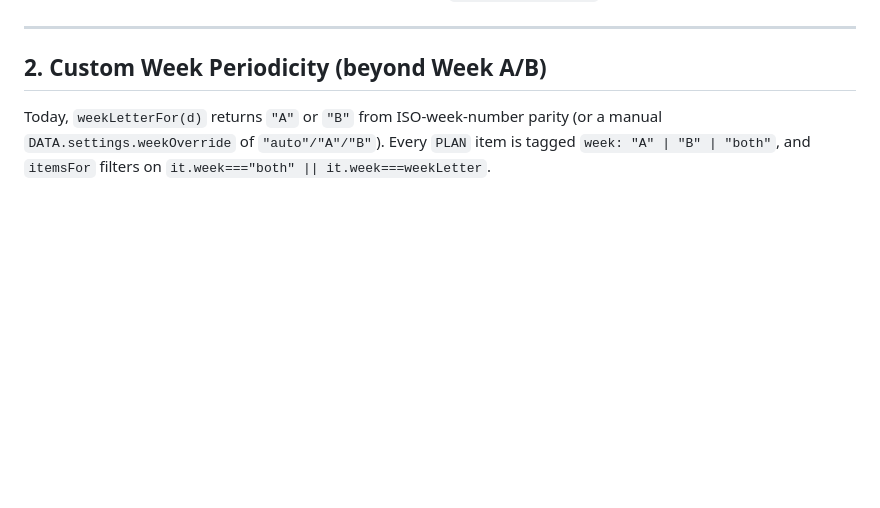
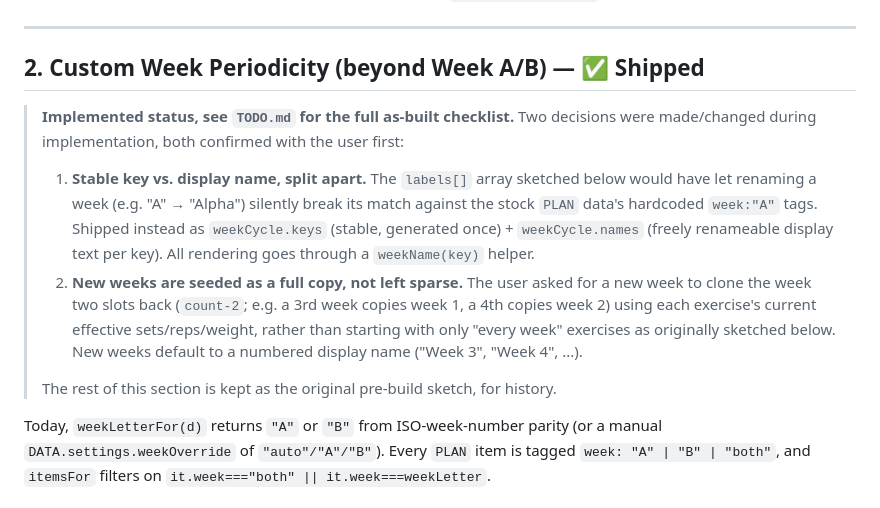
Before and after one commit to aaaltive/workout-tracker, a Markdown page: IMPLEMENTATION_PLAN.md, the part around the change. Drawn GitHub-style; blank space fills up the shorter version.

```diff
--- a/IMPLEMENTATION_PLAN.md
+++ b/IMPLEMENTATION_PLAN.md
@@ -151,7 +151,26 @@ modal (Title input, Description textarea, Save) — same modal pattern as
 
 ---
 
-## 2. Custom Week Periodicity (beyond Week A/B)
+## 2. Custom Week Periodicity (beyond Week A/B) — ✅ Shipped
+
+> **Implemented status, see `TODO.md` for the full as-built checklist.**
+> Two decisions were made/changed during implementation, both confirmed
+> with the user first:
+> 1. **Stable key vs. display name, split apart.** The `labels[]` array
+>    sketched below would have let renaming a week (e.g. "A" → "Alpha")
+>    silently break its match against the stock `PLAN` data's hardcoded
+>    `week:"A"` tags. Shipped instead as `weekCycle.keys` (stable,
+>    generated once) + `weekCycle.names` (freely renameable display text
+>    per key). All rendering goes through a `weekName(key)` helper.
+> 2. **New weeks are seeded as a full copy, not left sparse.** The user
+>    asked for a new week to clone the week two slots back (`count-2`;
+>    e.g. a 3rd week copies week 1, a 4th copies week 2) using each
+>    exercise's current effective sets/reps/weight, rather than starting
+>    with only "every week" exercises as originally sketched below. New
+>    weeks default to a numbered display name ("Week 3", "Week 4", ...).
+>
+> The rest of this section is kept as the original pre-build sketch, for
+> history.
 
 Today, `weekLetterFor(d)` returns `"A"` or `"B"` from ISO-week-number
 parity (or a manual `DATA.settings.weekOverride` of `"auto"/"A"/"B"`).
```
Also changed, not shown: TODO.md (+58 -28 lines).
